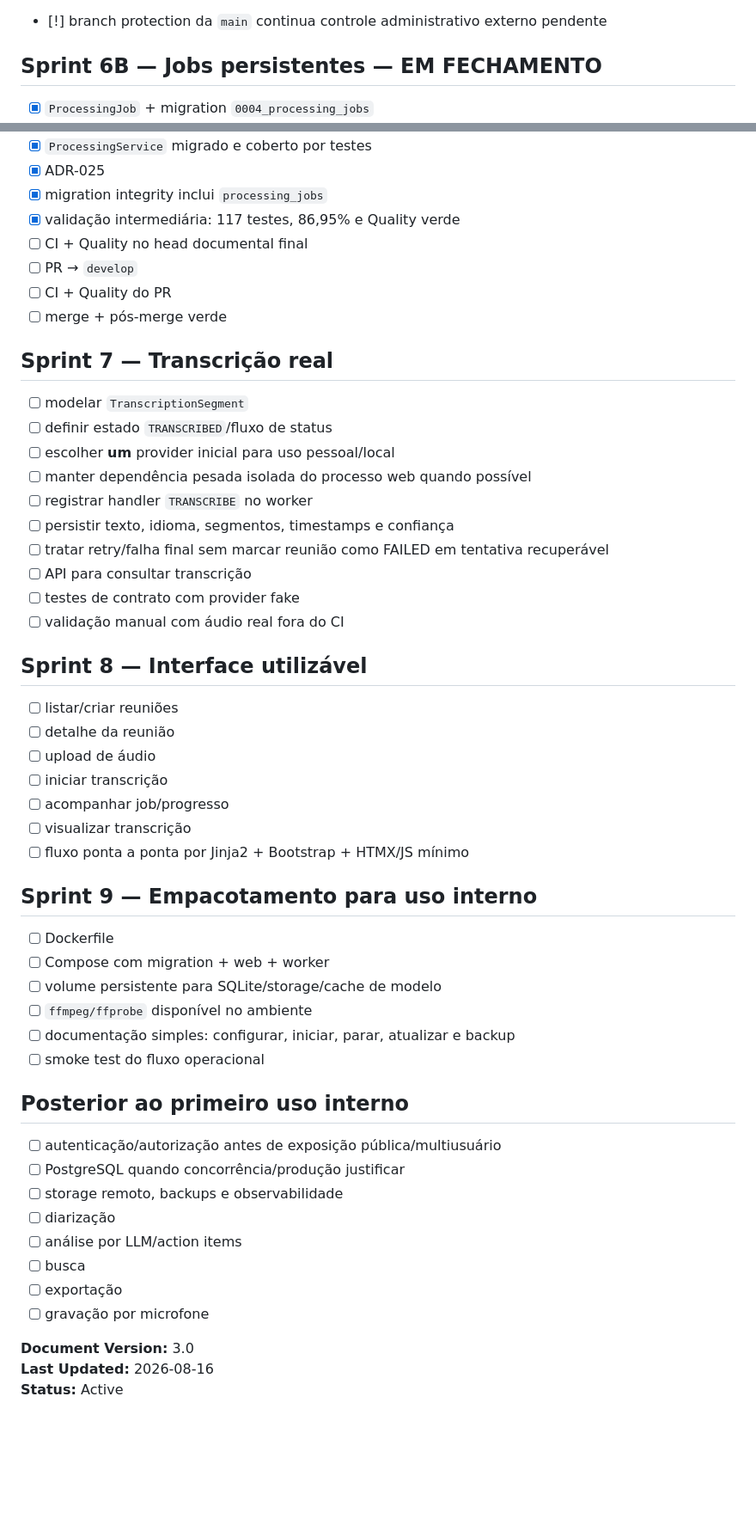
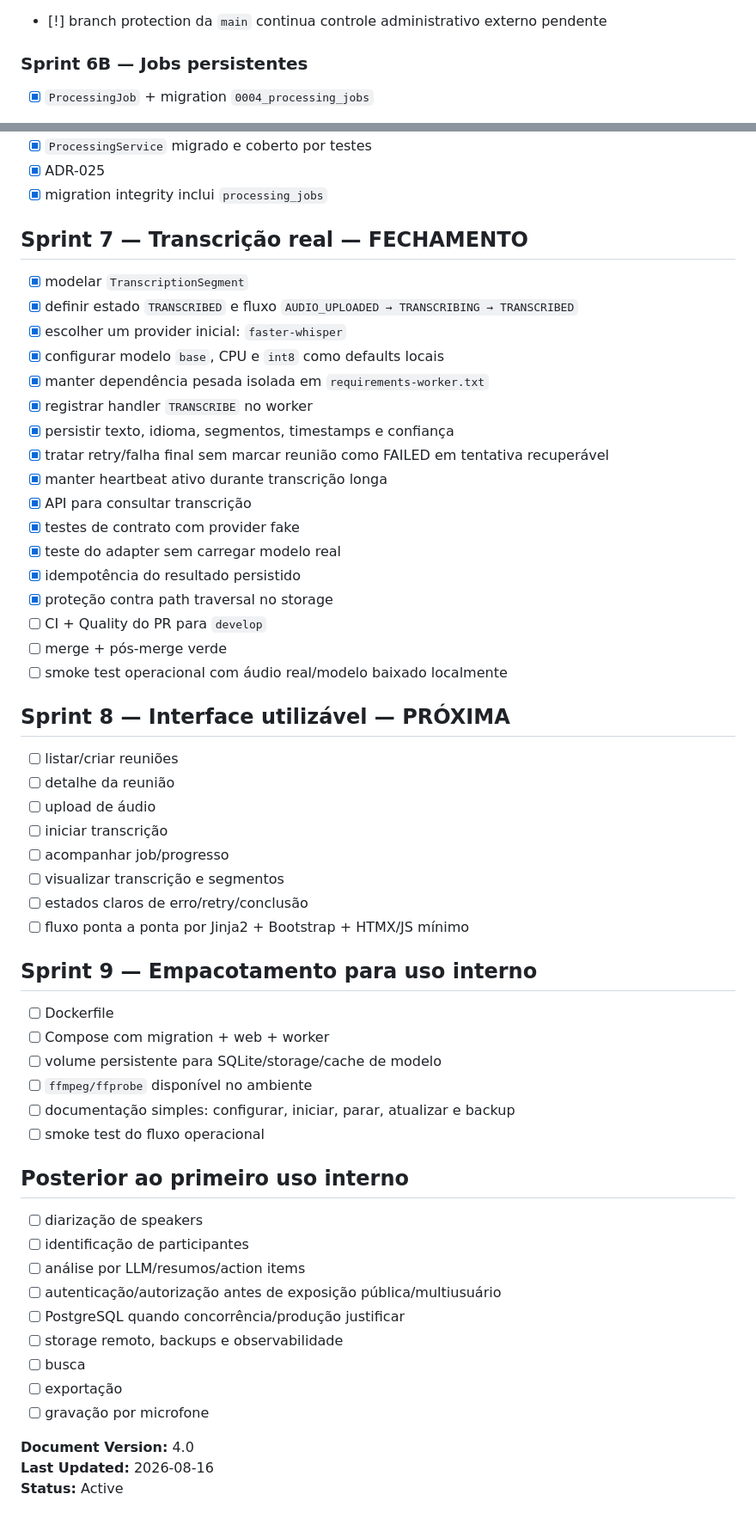
Before and after one commit to Kingnike1/transcripiton-python, a Markdown page: docs/06_BACKLOG.md, 2 parts joined by grey strips. Shown at 86% size. Drawn GitHub-style; blank space fills up the shorter version.

Commit message:
docs: update backlog for Sprint 7 completion

```diff
--- a/docs/06_BACKLOG.md
+++ b/docs/06_BACKLOG.md
@@ -26,7 +26,7 @@ Entregas principais:
 - [x] documentação `current/roadmap/archive`
 - [!] branch protection da `main` continua controle administrativo externo pendente
 
-## Sprint 6B — Jobs persistentes — EM FECHAMENTO
+### Sprint 6B — Jobs persistentes
 
 - [x] `ProcessingJob` + migration `0004_processing_jobs`
 - [x] repository/service de jobs
@@ -43,33 +43,36 @@ Entregas principais:
 - [x] `ProcessingService` migrado e coberto por testes
 - [x] ADR-025
 - [x] migration integrity inclui `processing_jobs`
-- [x] validação intermediária: 117 testes, 86,95% e Quality verde
-- [ ] CI + Quality no head documental final
-- [ ] PR → `develop`
-- [ ] CI + Quality do PR
+
+## Sprint 7 — Transcrição real — FECHAMENTO
+
+- [x] modelar `TranscriptionSegment`
+- [x] definir estado `TRANSCRIBED` e fluxo `AUDIO_UPLOADED → TRANSCRIBING → TRANSCRIBED`
+- [x] escolher um provider inicial: `faster-whisper`
+- [x] configurar modelo `base`, CPU e `int8` como defaults locais
+- [x] manter dependência pesada isolada em `requirements-worker.txt`
+- [x] registrar handler `TRANSCRIBE` no worker
+- [x] persistir texto, idioma, segmentos, timestamps e confiança
+- [x] tratar retry/falha final sem marcar reunião como FAILED em tentativa recuperável
+- [x] manter heartbeat ativo durante transcrição longa
+- [x] API para consultar transcrição
+- [x] testes de contrato com provider fake
+- [x] teste do adapter sem carregar modelo real
+- [x] idempotência do resultado persistido
+- [x] proteção contra path traversal no storage
+- [ ] CI + Quality do PR para `develop`
 - [ ] merge + pós-merge verde
+- [ ] smoke test operacional com áudio real/modelo baixado localmente
 
-## Sprint 7 — Transcrição real
-
-- [ ] modelar `TranscriptionSegment`
-- [ ] definir estado `TRANSCRIBED`/fluxo de status
-- [ ] escolher **um** provider inicial para uso pessoal/local
-- [ ] manter dependência pesada isolada do processo web quando possível
-- [ ] registrar handler `TRANSCRIBE` no worker
-- [ ] persistir texto, idioma, segmentos, timestamps e confiança
-- [ ] tratar retry/falha final sem marcar reunião como FAILED em tentativa recuperável
-- [ ] API para consultar transcrição
-- [ ] testes de contrato com provider fake
-- [ ] validação manual com áudio real fora do CI
-
-## Sprint 8 — Interface utilizável
+## Sprint 8 — Interface utilizável — PRÓXIMA
 
 - [ ] listar/criar reuniões
 - [ ] detalhe da reunião
 - [ ] upload de áudio
 - [ ] iniciar transcrição
 - [ ] acompanhar job/progresso
-- [ ] visualizar transcrição
+- [ ] visualizar transcrição e segmentos
+- [ ] estados claros de erro/retry/conclusão
 - [ ] fluxo ponta a ponta por Jinja2 + Bootstrap + HTMX/JS mínimo
 
 ## Sprint 9 — Empacotamento para uso interno
@@ -83,15 +86,16 @@ Entregas principais:
 
 ## Posterior ao primeiro uso interno
 
+- [ ] diarização de speakers
+- [ ] identificação de participantes
+- [ ] análise por LLM/resumos/action items
 - [ ] autenticação/autorização antes de exposição pública/multiusuário
 - [ ] PostgreSQL quando concorrência/produção justificar
 - [ ] storage remoto, backups e observabilidade
-- [ ] diarização
-- [ ] análise por LLM/action items
 - [ ] busca
 - [ ] exportação
 - [ ] gravação por microfone
 
-**Document Version:** 3.0
+**Document Version:** 4.0
 **Last Updated:** 2026-08-16
 **Status:** Active
```
